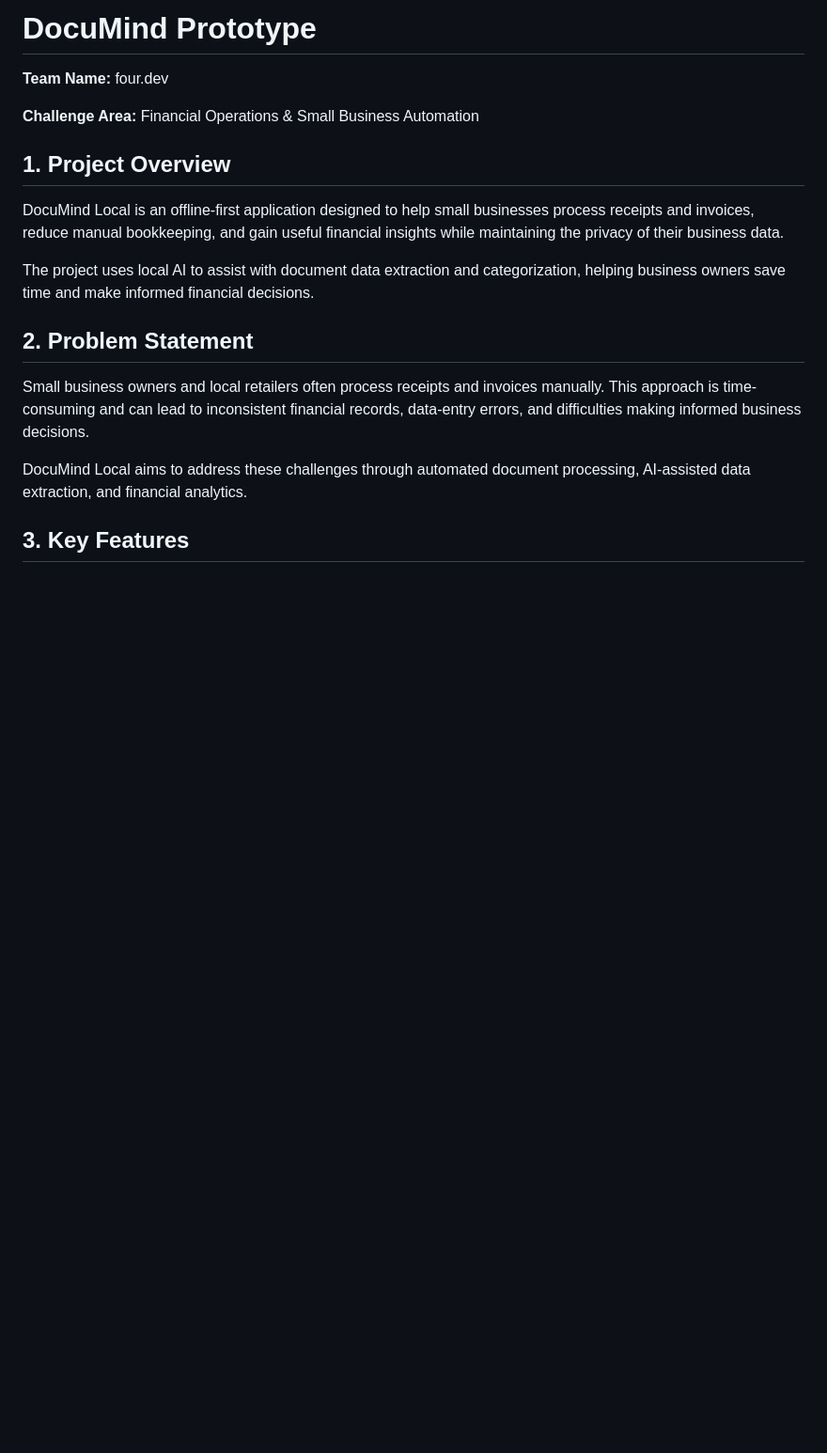
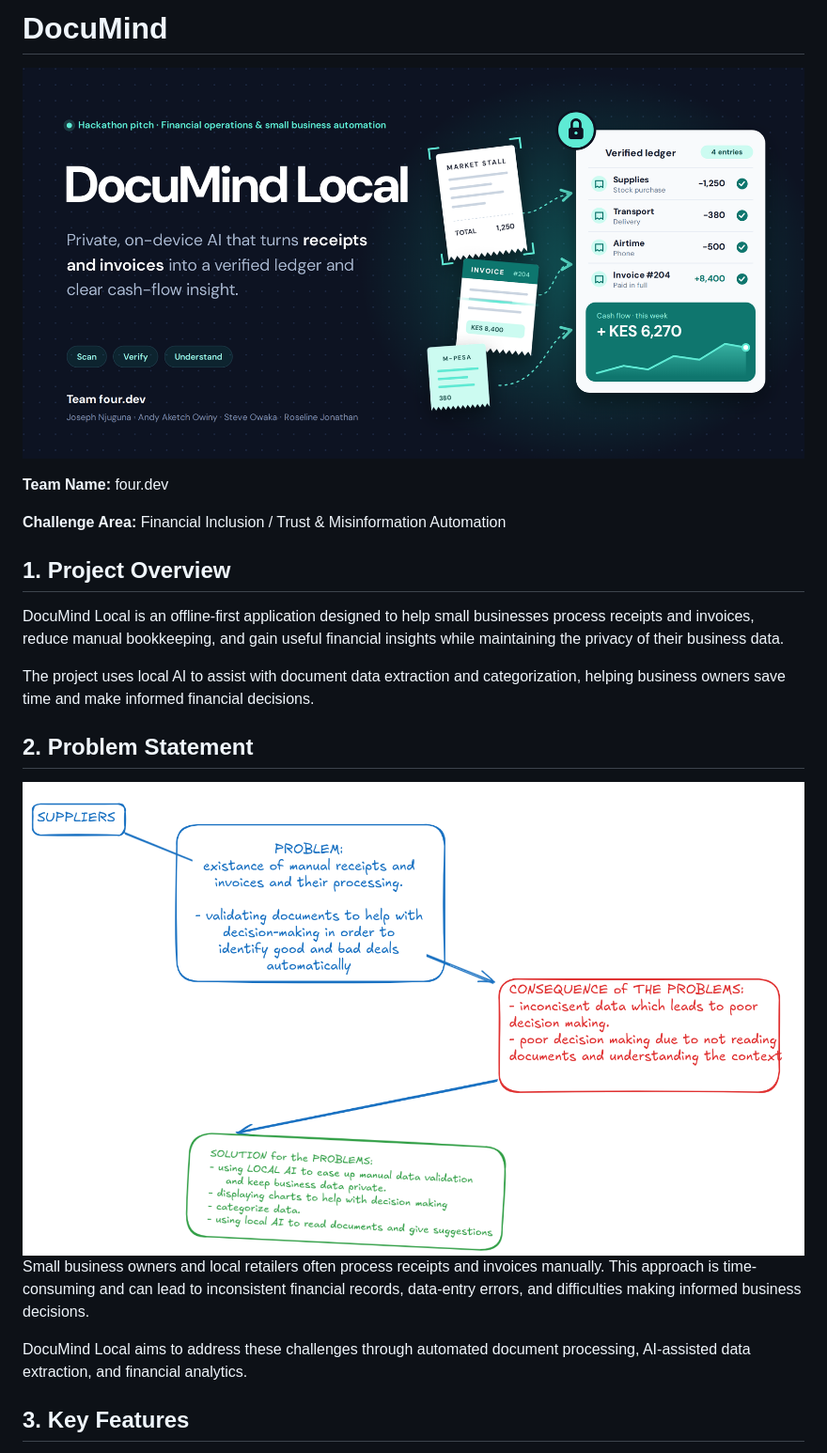
Before and after one commit to JosephNjuguna/DocuMind, a Markdown page: README.md, the part around one of its changes. Shown at 94% size. Drawn GitHub-style; pictures changed too: demoimages/documind-banner-v2.png (added), demoimages/problemsolving.png (added); blank space fills up the shorter version.

```diff
--- a/README.md
+++ b/README.md
@@ -1,8 +1,10 @@
-# DocuMind Prototype
+# DocuMind
+
+![DocuMind](./demoimages/documind-banner-v2.png)
 
 **Team Name:** four.dev
 
-**Challenge Area:** Financial Operations & Small Business Automation
+**Challenge Area:** Financial Inclusion / Trust & Misinformation Automation
 
 ## 1. Project Overview
 
@@ -11,7 +13,7 @@ DocuMind Local is an offline-first application designed to help small businesses
 The project uses local AI to assist with document data extraction and categorization, helping business owners save time and make informed financial decisions.
 
 ## 2. Problem Statement
-
+![DocuMind](./demoimages/problemsolving.png)
 Small business owners and local retailers often process receipts and invoices manually. This approach is time-consuming and can lead to inconsistent financial records, data-entry errors, and difficulties making informed business decisions.
 
 DocuMind Local aims to address these challenges through automated document processing, AI-assisted data extraction, and financial analytics.
```
Also changed, not shown: other parts of README.md (+31 -1 lines), demoimages/dashboard.png (added), demoimages/dataupload.png (added), demoimages/docucheck.png (added), 3 other files.
